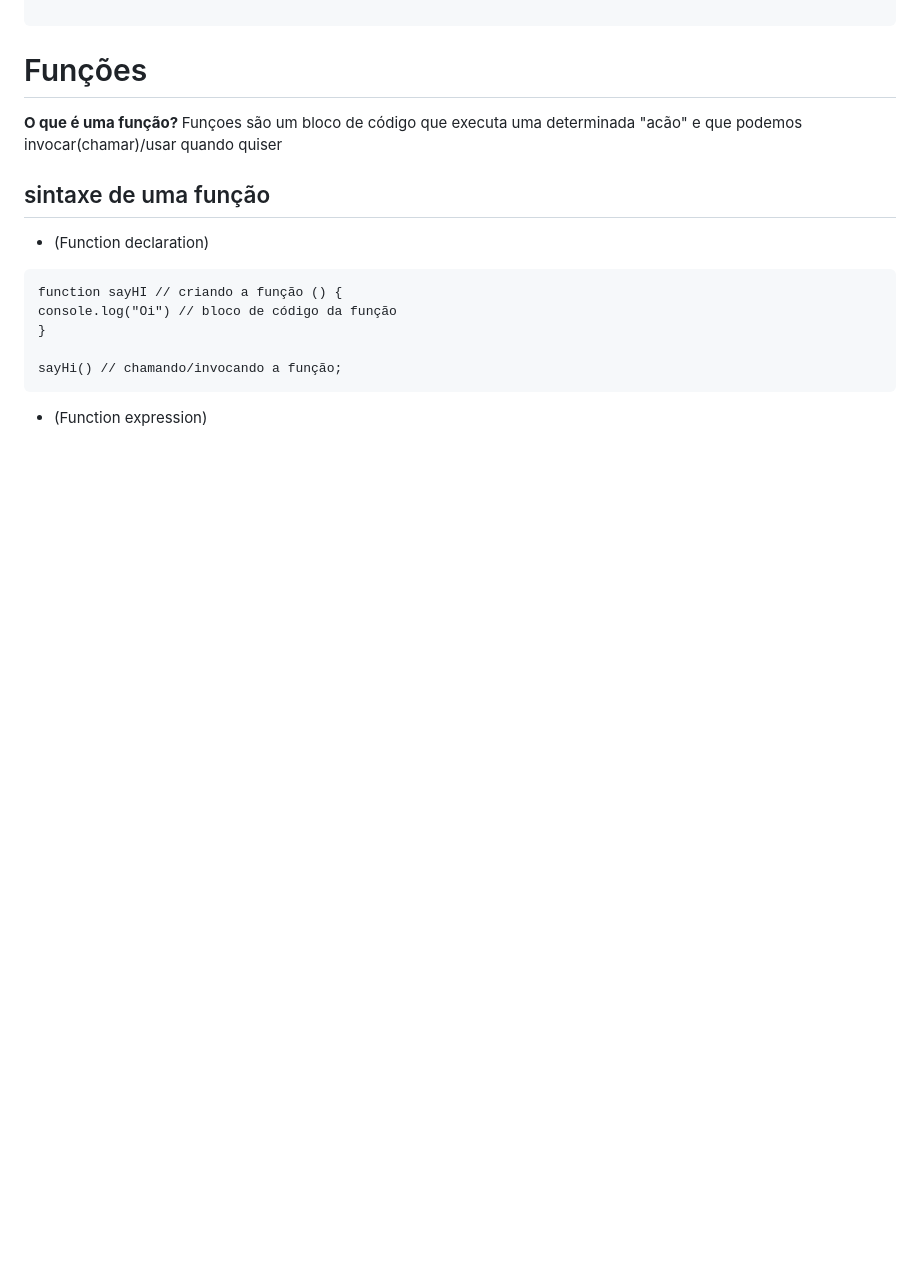
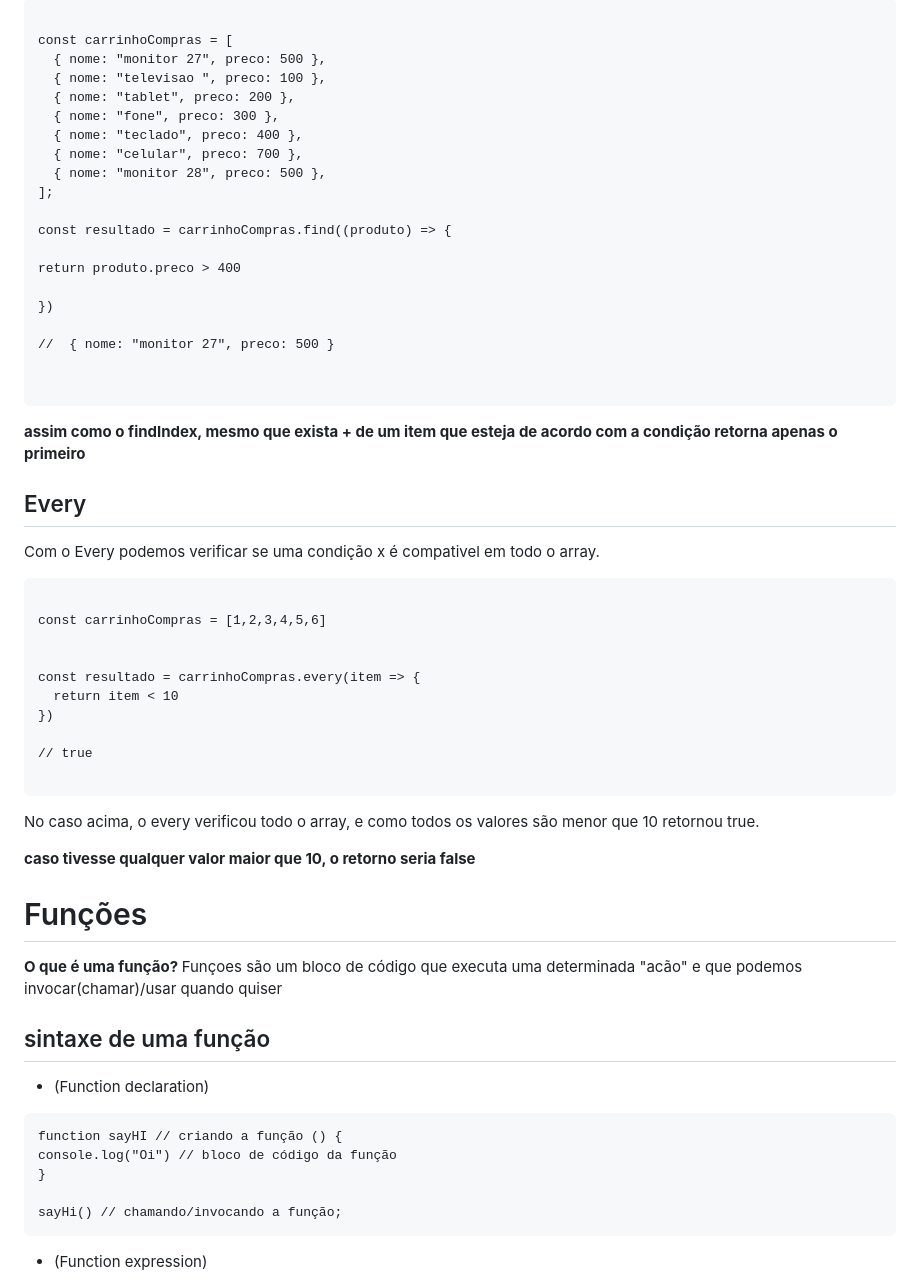
Before and after one commit to LucasDamascenoo/estudos, a Markdown page: anotações/javaScript.md, the part around the change printed below. Drawn GitHub-style; blank space fills up the shorter version.

````diff
--- a/anotações/javaScript.md
+++ b/anotações/javaScript.md
@@ -743,3 +823,48 @@ const asw = as.map((e) => {
+```js:
+
+const carrinhoCompras = [
+  { nome: "monitor 27", preco: 500 },
+  { nome: "televisao ", preco: 100 },
+  { nome: "tablet", preco: 200 },
+  { nome: "fone", preco: 300 },
+  { nome: "teclado", preco: 400 },
+  { nome: "celular", preco: 700 },
+  { nome: "monitor 28", preco: 500 },
+];
+
+const resultado = carrinhoCompras.find((produto) => {
+
+return produto.preco > 400
+
+})
+
+//  { nome: "monitor 27", preco: 500 }
+
+
+```
+
+**assim como o findIndex, mesmo que exista + de um item que esteja de acordo com a condição retorna apenas o primeiro**
+
+## Every
+
+Com o Every podemos verificar se uma condição x é compativel em todo o array.
+
+```js:
+
+const carrinhoCompras = [1,2,3,4,5,6]
+
+
+const resultado = carrinhoCompras.every(item => {
+  return item < 10
+})
+
+// true
+
+```
+
+No caso acima, o every verificou todo o array, e como todos os valores são menor que 10 retornou true.
+
+**caso tivesse qualquer valor maior que 10, o retorno seria false**
 
 # Funções
 
````
Also changed, not shown: other parts of anotações/javaScript.md (+81 -1 lines).
